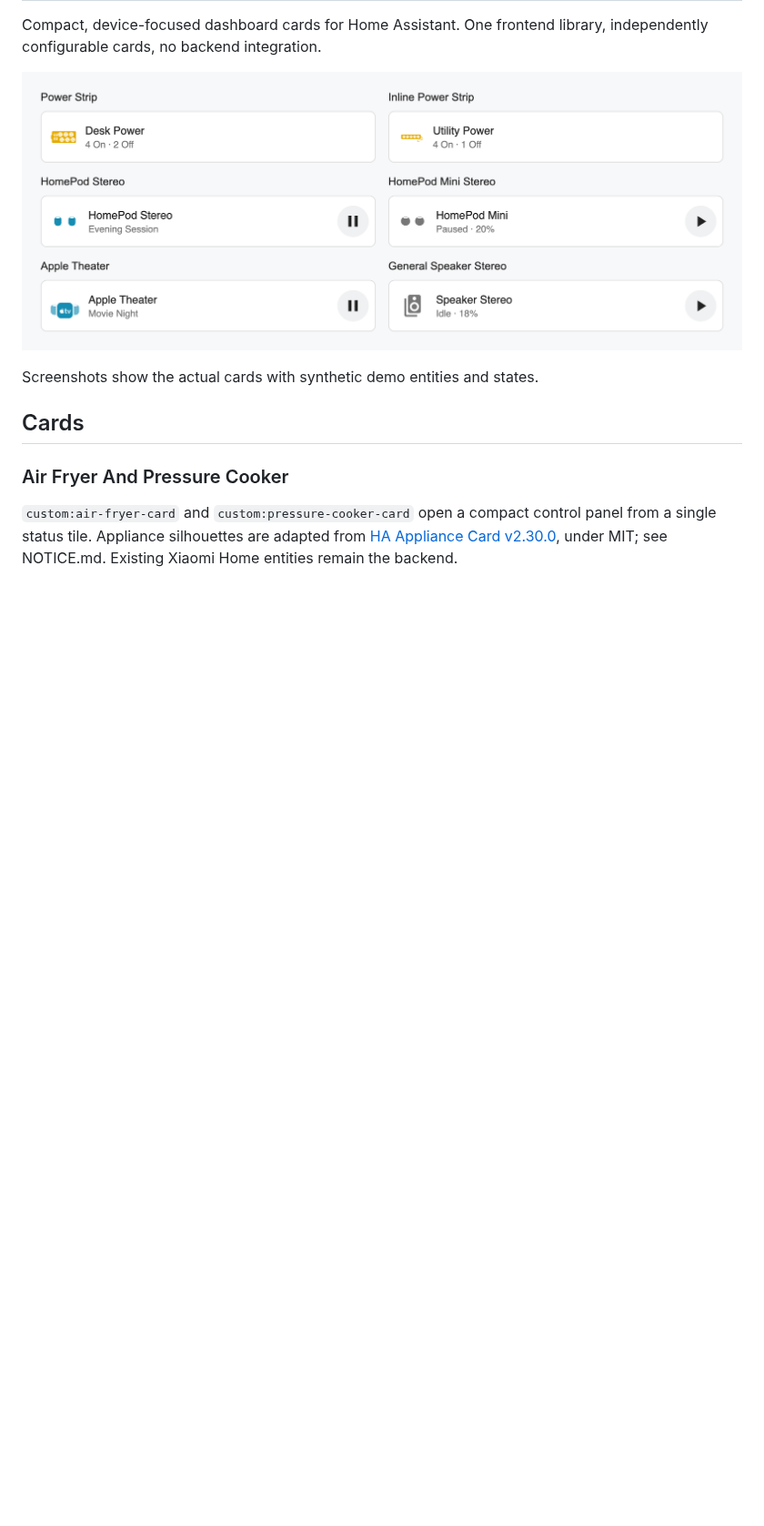
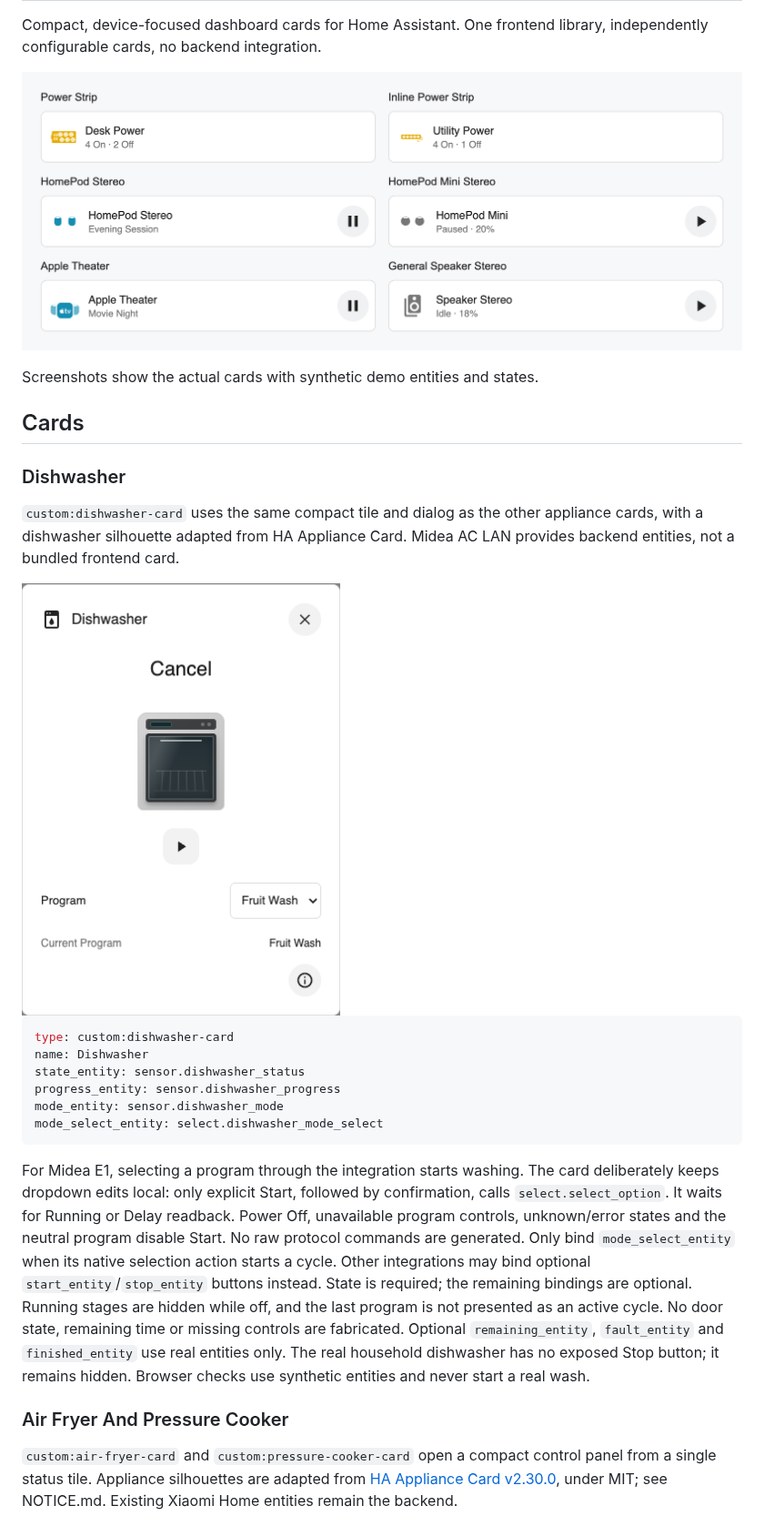
Before and after one commit to rz467fzs7d/home-assistant-device-cards, a Markdown page: README.md, the part around the change. Shown at 91% size. Rendered like a GitHub page; pictures changed too: docs/images/dishwasher-controls.png (added); blank space fills up the shorter version.

Commit message:
Add dishwasher card with confirmed native Midea program start

````diff
--- a/README.md
+++ b/README.md
@@ -8,6 +8,37 @@ One frontend library, independently configurable cards, no backend integration.
 Screenshots show the actual cards with synthetic demo entities and states.
 
 ## Cards
+
+### Dishwasher
+
+`custom:dishwasher-card` uses the same compact tile and dialog as the other
+appliance cards, with a dishwasher silhouette adapted from HA Appliance Card.
+Midea AC LAN provides backend entities, not a bundled frontend card.
+
+<img src="docs/images/dishwasher-controls.png" alt="Dishwasher panel with a locally selected program and confirmed Start" width="350">
+
+```yaml
+type: custom:dishwasher-card
+name: Dishwasher
+state_entity: sensor.dishwasher_status
+progress_entity: sensor.dishwasher_progress
+mode_entity: sensor.dishwasher_mode
+mode_select_entity: select.dishwasher_mode_select
+```
+
+For Midea E1, selecting a program through the integration starts washing.
+The card deliberately keeps dropdown edits local: only explicit Start, followed
+by confirmation, calls `select.select_option`. It waits for Running or Delay
+readback. Power Off, unavailable program controls, unknown/error states and
+the neutral program disable Start. No raw protocol commands are generated.
+Only bind `mode_select_entity` when its native selection action starts a cycle.
+Other integrations may bind optional `start_entity`/`stop_entity` buttons instead.
+State is required; the remaining bindings are optional. Running stages are
+hidden while off, and the last program is not presented as an active cycle.
+No door state, remaining time or missing controls are fabricated. Optional
+`remaining_entity`, `fault_entity` and `finished_entity` use real entities only.
+The real household dishwasher has no exposed Stop button; it remains hidden.
+Browser checks use synthetic entities and never start a real wash.
 
 ### Air Fryer And Pressure Cooker
 
````
Also changed, not shown: NOTICE.md (+1 -1 lines), 9 other files.
